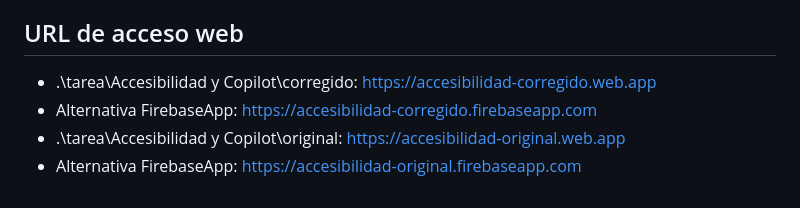
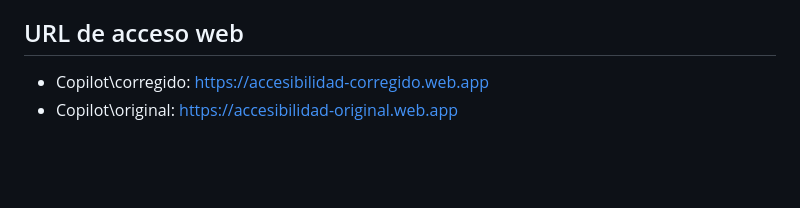
Before and after one commit to jibuendia/accesibilidad-y-copilot, a Markdown page: README.md, the part around the change. GitHub-like rendering; blank space fills up the shorter version.

Commit message:
Refactor web access URLs in README
Removed duplicate FirebaseApp URLs and simplified access links.

```diff
--- a/README.md
+++ b/README.md
@@ -156,7 +156,5 @@ This project shows a full AI-assisted accessibility workflow: baseline analysis,
 
 
 ## URL de acceso web
-- .\tarea\Accesibilidad y Copilot\corregido: https://accesibilidad-corregido.web.app
-- Alternativa FirebaseApp: https://accesibilidad-corregido.firebaseapp.com
-- .\tarea\Accesibilidad y Copilot\original: https://accesibilidad-original.web.app
-- Alternativa FirebaseApp: https://accesibilidad-original.firebaseapp.com
+- Copilot\corregido: https://accesibilidad-corregido.web.app
+- Copilot\original: https://accesibilidad-original.web.app
```
